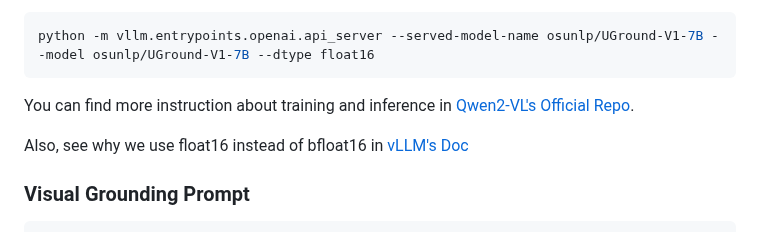
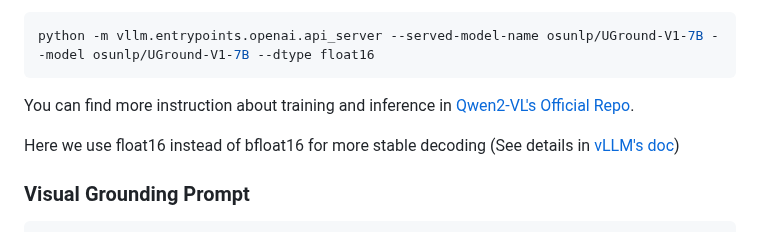
Before and after one commit to OSU-NLP-Group/UGround, a Markdown page: README.md, the part around the change. GitHub-like rendering.

````diff
--- a/README.md
+++ b/README.md
@@ -105,7 +105,7 @@ python -m vllm.entrypoints.openai.api_server --served-model-name osunlp/UGround-
 ```
 You can find more instruction about training and inference in [Qwen2-VL's Official Repo](https://github.com/QwenLM/Qwen2-VL).
 
-Also, see why we use float16 instead of bfloat16 in [vLLM's Doc](https://docs.vllm.ai/en/latest/usage/faq.html#:~:text=Mitigation%20Strategies)
+Here we use float16 instead of bfloat16 for more stable decoding (See details in [vLLM's doc](https://docs.vllm.ai/en/latest/usage/faq.html#:~:text=Mitigation%20Strategies))
 
 ### Visual Grounding Prompt
 ```python
````
